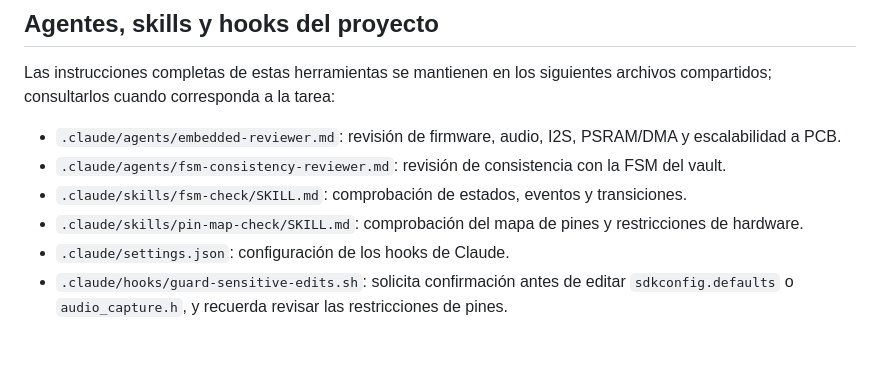
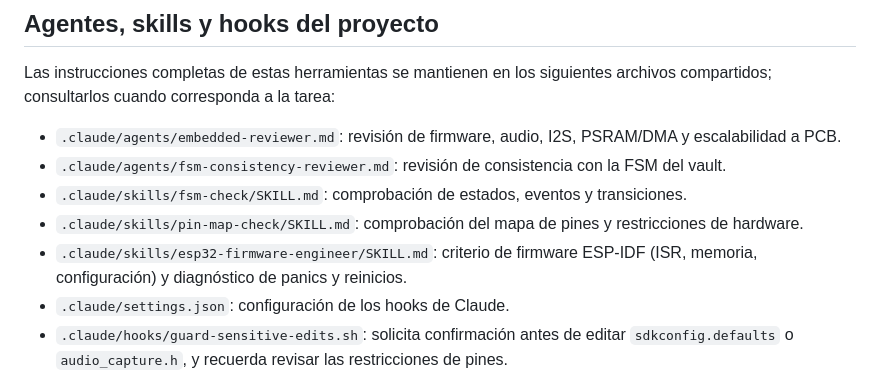
Before and after one commit to dantebarili/hi-orbita, a Markdown page: AGENTS.md, the part around the change. Rendered like a GitHub page; blank space fills up the shorter version.

Commit message:
skill: esp32-firmware-engineer (criterio ESP-IDF y diagnostico de panics)
Co-Authored-By: Claude Sonnet 5.5 <noreply@anthropic.com>

```diff
--- a/AGENTS.md
+++ b/AGENTS.md
@@ -72,6 +72,7 @@ Las instrucciones completas de estas herramientas se mantienen en los siguientes
 - `.claude/agents/fsm-consistency-reviewer.md`: revisión de consistencia con la FSM del vault.
 - `.claude/skills/fsm-check/SKILL.md`: comprobación de estados, eventos y transiciones.
 - `.claude/skills/pin-map-check/SKILL.md`: comprobación del mapa de pines y restricciones de hardware.
+- `.claude/skills/esp32-firmware-engineer/SKILL.md`: criterio de firmware ESP-IDF (ISR, memoria, configuración) y diagnóstico de panics y reinicios.
 - `.claude/settings.json`: configuración de los hooks de Claude.
 - `.claude/hooks/guard-sensitive-edits.sh`: solicita confirmación antes de editar `sdkconfig.defaults` o `audio_capture.h`, y recuerda revisar las restricciones de pines.
 - `.claude/hooks/remind-explain-c.sh`: recuerda explicar conceptos o patrones de C nuevos al editar archivos `.c` o `.h`.
```
Also changed, not shown: CLAUDE.md (+1 -0 lines), 1 other file.
